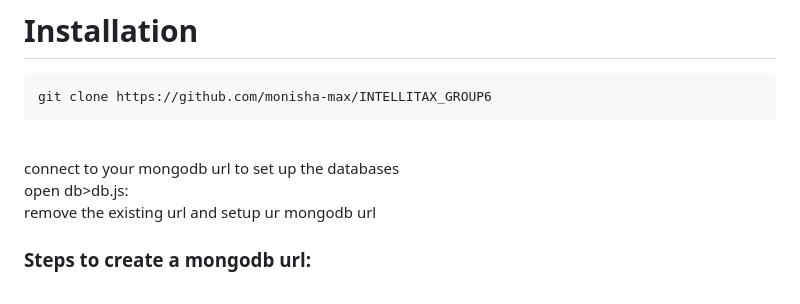
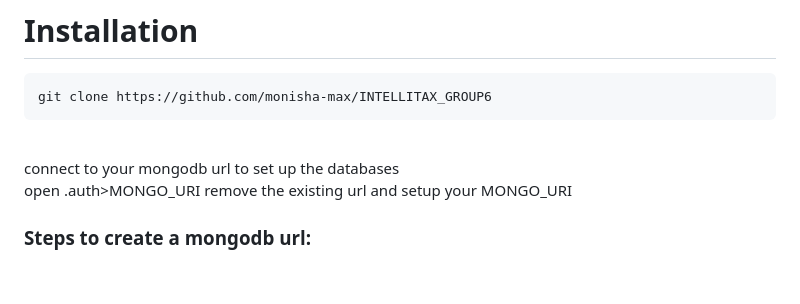
Before and after one commit to monisha-max/INTELLITAX_GROUP6, a Markdown page: README.md, the part around the change. GitHub-like rendering.

````diff
--- a/README.md
+++ b/README.md
@@ -61,8 +61,8 @@ git clone https://github.com/monisha-max/INTELLITAX_GROUP6
 ```
 <br>
 connect to your mongodb url to set up the databases<br>
-open db>db.js:<br>
-remove the existing url and setup ur mongodb url<br>
+open .auth>MONGO_URI
+remove the existing url and setup your MONGO_URI<br>
 
 ### Steps to create a mongodb url:
 <br>
````
